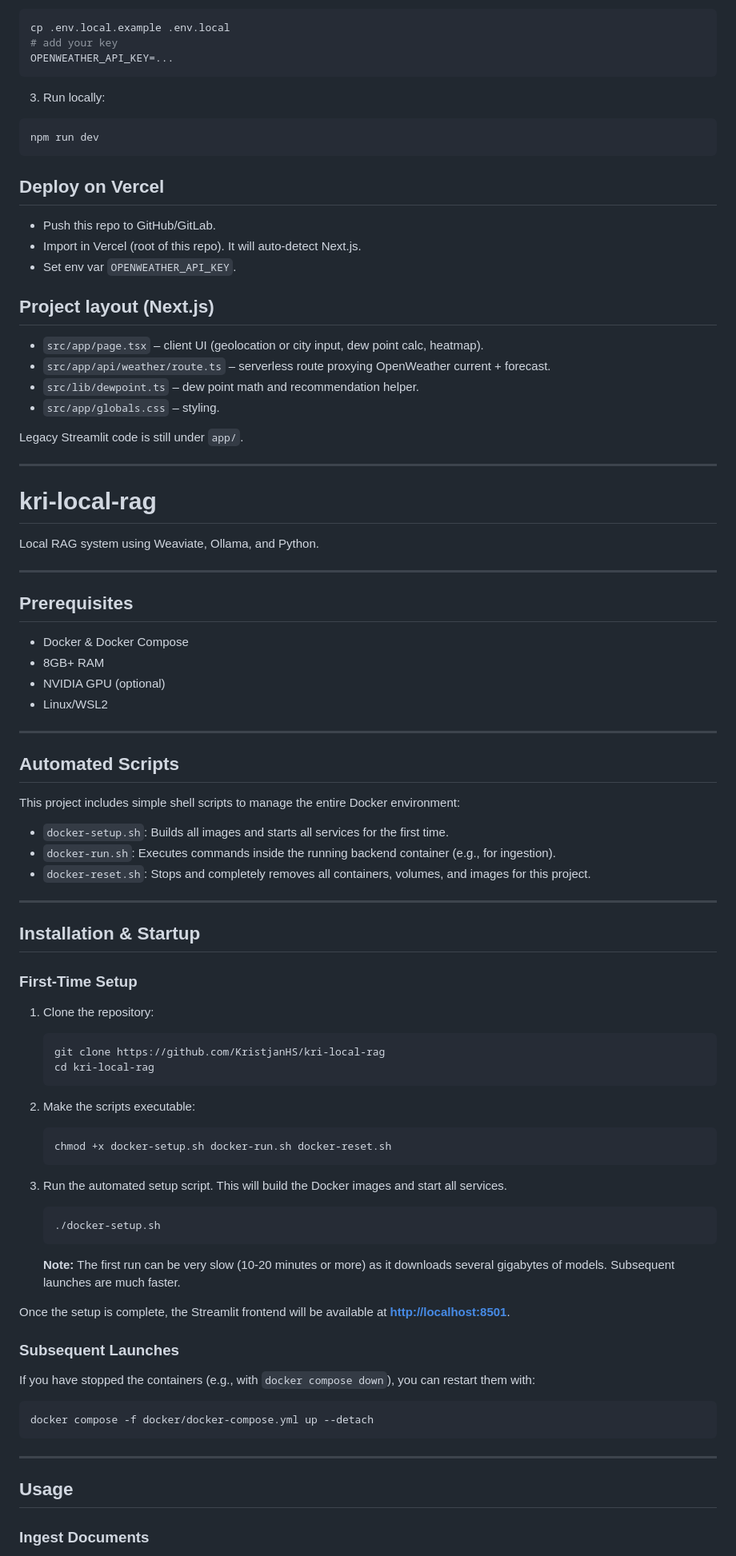
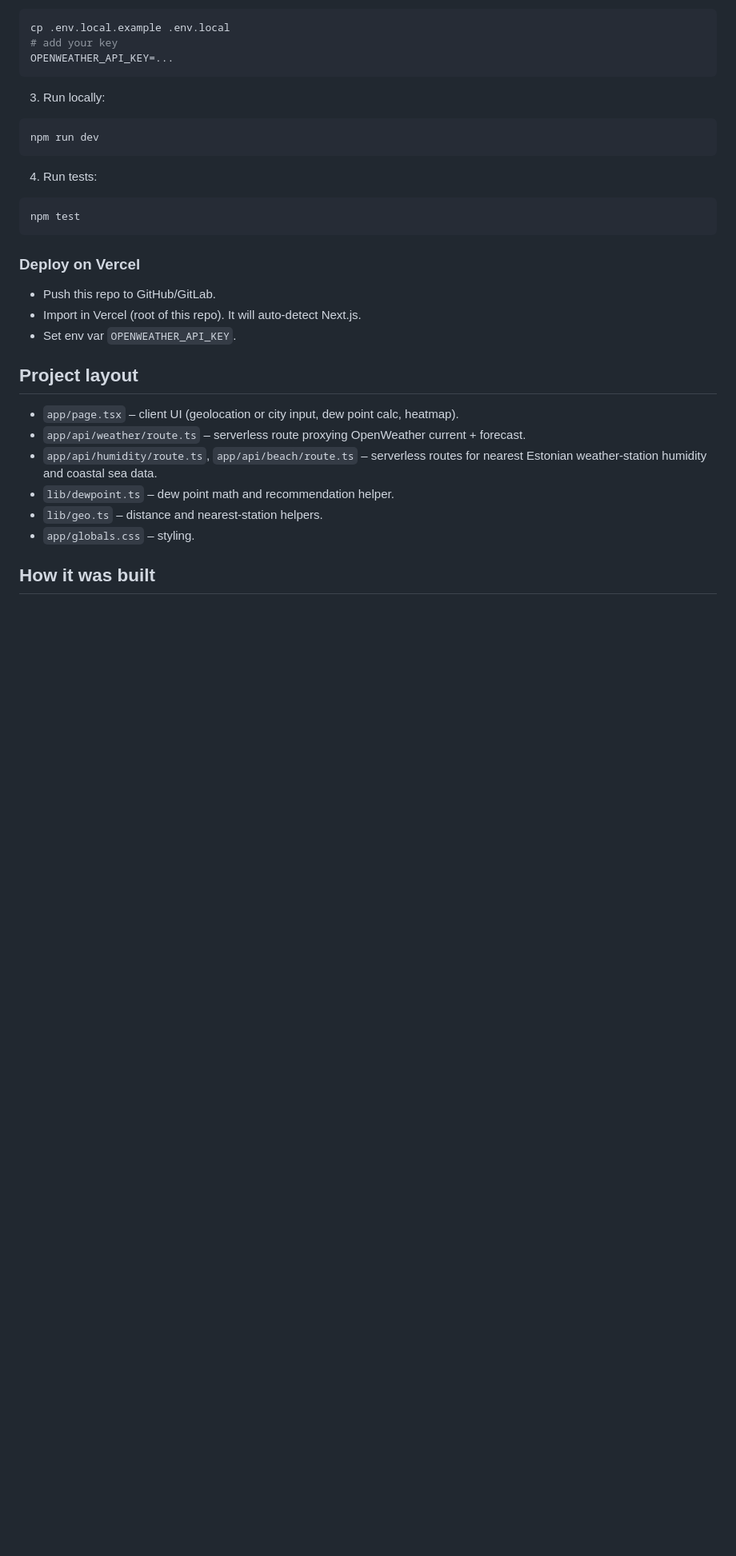
Before and after one commit to KristjanHS/dewpoint-ts, a Markdown page: README.md, the part around one of its changes. Shown at 80% size. GitHub-like rendering; blank space fills up the shorter version.

Commit message:
docs(readme): drop copy-paste RAG sections; reshape to template with live link + screenshot
Stages 1-2 of the README rework. Layout paths corrected
(app/, lib/ at root; no src/); false legacy-Streamlit lines removed.
Falsifier red demo: appended 'Local RAG using Weaviate' -> grep hit line 49;
real README no hits. Link check red demo: screenshotX/geoX -> missing=2, exit 1.
Denylist gate (gate.py --dir) PASS.

Co-Authored-By: Claude Opus 5.5 <noreply@anthropic.com>
Claude-Session: https://claude.ai/code/session_01UPgdB69SyrBsbq5iphTjxz

````diff
--- a/README.md
+++ b/README.md
@@ -17,79 +21,23 @@ OPENWEATHER_API_KEY=...
 ```bash
 npm run dev
 ```
+4) Run tests:
+```bash
+npm test
+```
 
-## Deploy on Vercel
+### Deploy on Vercel
 - Push this repo to GitHub/GitLab.
 - Import in Vercel (root of this repo). It will auto-detect Next.js.
 - Set env var `OPENWEATHER_API_KEY`.
 
-## Project layout (Next.js)
-- `src/app/page.tsx` – client UI (geolocation or city input, dew point calc, heatmap).
-- `src/app/api/weather/route.ts` – serverless route proxying OpenWeather current + forecast.
-- `src/lib/dewpoint.ts` – dew point math and recommendation helper.
-- `src/app/globals.css` – styling.
+## Project layout
+- `app/page.tsx` – client UI (geolocation or city input, dew point calc, heatmap).
+- `app/api/weather/route.ts` – serverless route proxying OpenWeather current + forecast.
+- `app/api/humidity/route.ts`, `app/api/beach/route.ts` – serverless routes for nearest Estonian weather-station humidity and coastal sea data.
+- `lib/dewpoint.ts` – dew point math and recommendation helper.
+- `lib/geo.ts` – distance and nearest-station helpers.
+- `app/globals.css` – styling.
 
-Legacy Streamlit code is still under `app/`.
+## How it was built
 
----
-
-# kri-local-rag
-
-Local RAG system using Weaviate, Ollama, and Python.
-
----
-
-## Prerequisites
-- Docker & Docker Compose
-- 8GB+ RAM
-- NVIDIA GPU (optional)
-- Linux/WSL2
-
----
-
-## Automated Scripts
-
-This project includes simple shell scripts to manage the entire Docker environment:
-
--   `docker-setup.sh`: Builds all images and starts all services for the first time.
--   `docker-run.sh`: Executes commands inside the running backend container (e.g., for ingestion).
--   `docker-reset.sh`: Stops and completely removes all containers, volumes, and images for this project.
-
----
-
-## Installation & Startup
-
-### First-Time Setup
-
-1.  Clone the repository:
-    ```bash
-    git clone https://github.com/KristjanHS/kri-local-rag
-    cd kri-local-rag
-    ```
-
-2.  Make the scripts executable:
-    ```bash
-    chmod +x docker-setup.sh docker-run.sh docker-reset.sh
-    ```
-
-3.  Run the automated setup script. This will build the Docker images and start all services.
-    ```bash
-    ./docker-setup.sh
-    ```
-    **Note:** The first run can be very slow (10-20 minutes or more) as it downloads several gigabytes of models. Subsequent launches are much faster.
-
-Once the setup is complete, the Streamlit frontend will be available at **[http://localhost:8501](http://localhost:8501)**.
-
-### Subsequent Launches
-
-If you have stopped the containers (e.g., with `docker compose down`), you can restart them with:
-```bash
-docker compose -f docker/docker-compose.yml up --detach
-```
-
----
-
-## Usage
-
-### Ingest Documents
-
````
Also changed, not shown: other parts of README.md (+8 -43 lines), docs/screenshot.png (added).
